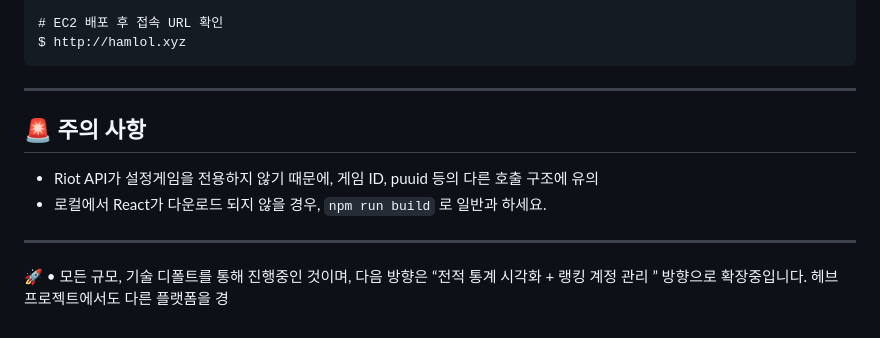
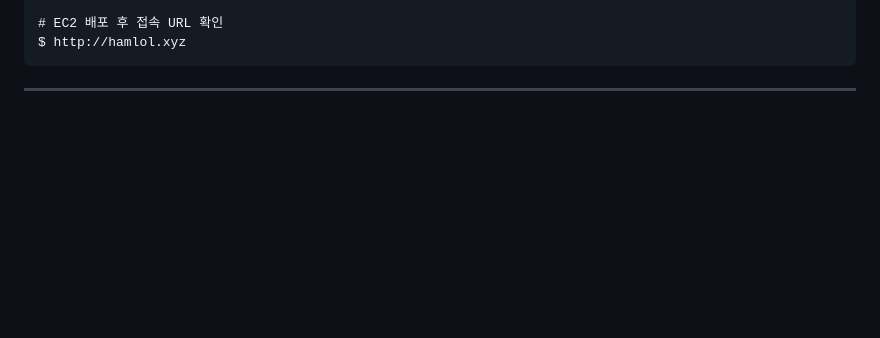
Before and after one commit to leechanghoon00/hamlol, a Markdown page: README.md, the part around the change. Rendered like a GitHub page; blank space fills up the shorter version.

````diff
--- a/README.md
+++ b/README.md
@@ -164,12 +164,3 @@ $ http://hamlol.xyz
 ```
 
 ---
-
-## 🚨 주의 사항
-
-* Riot API가 설정게임을 전용하지 않기 때문에, 게임 ID, puuid 등의 다른 호출 구조에 유의
-* 로컬에서 React가 다운로드 되지 않을 경우, `npm run build` 로 일반과 하세요.
-
----
-
-🚀 • 모든 규모, 기술 디폴트를 통해 진행중인 것이며, 다음 방향은 “전적 통계 시각화 + 랭킹 계정 관리 ” 방향으로 확장중입니다. 헤브 프로젝트에서도 다른 플랫폼을 경
````
